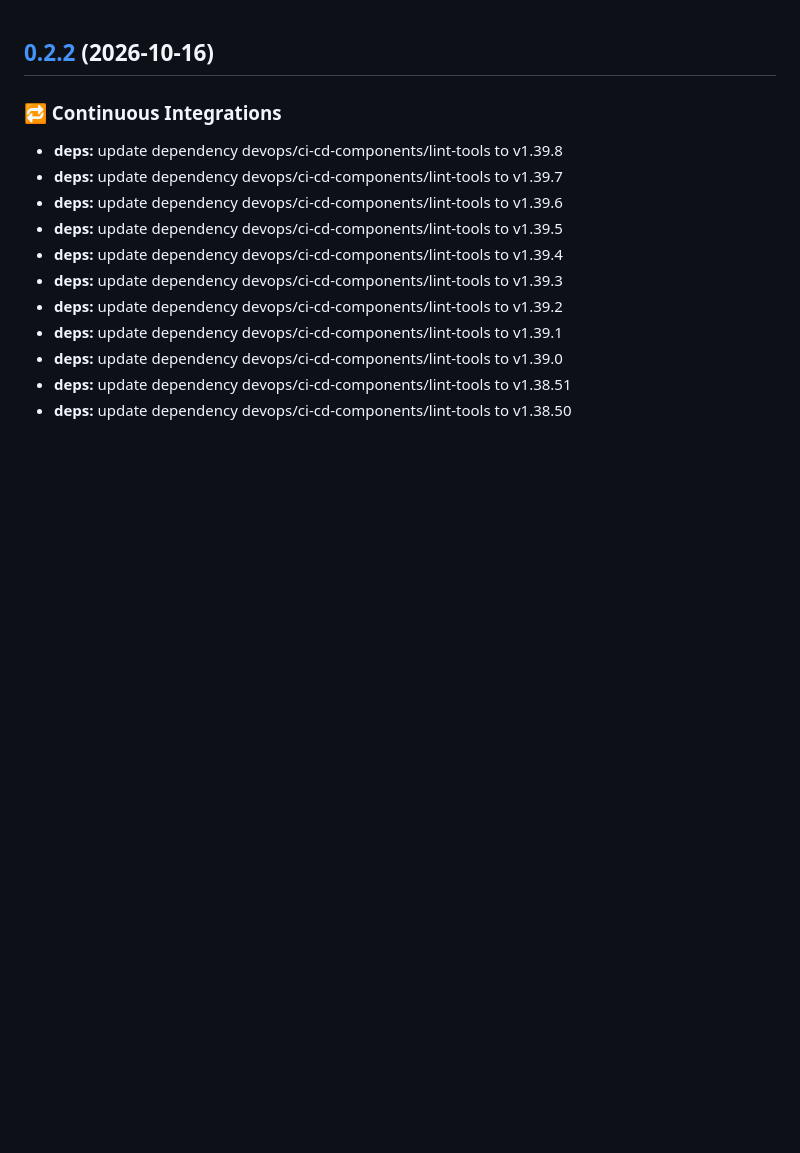
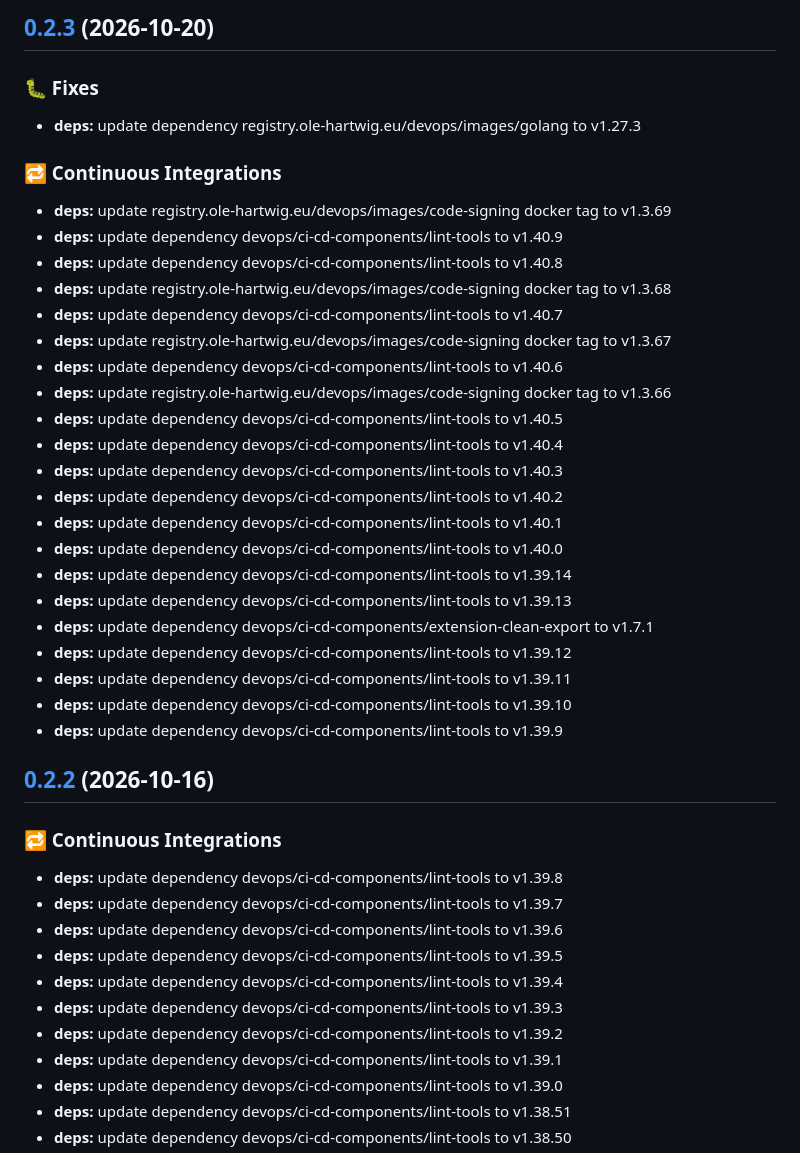
Before and after one commit to ohartwig/grundschutz-viewer, a Markdown page: CHANGELOG.md, the part around the change. GitHub-like rendering; blank space fills up the shorter version.

Commit message:
chore(release): 0.2.3
### :bug: Fixes

* **deps:** update dependency registry.ole-hartwig.eu/devops/images/golang to v1.27.3

### :repeat: Continuous Integrations

* **deps:** update registry.ole-hartwig.eu/devops/images/code-signing docker tag to v1.3.69
* **deps:** update dependency devops/ci-cd-components/lint-tools to v1.40.9
* **deps:** update dependency devops/ci-cd-components/lint-tools to v1.40.8
* **deps:** update registry.ole-hartwig.eu/devops/images/code-signing docker tag to v1.3.68
* **deps:** update dependency devops/ci-cd-components/lint-tools to v1.40.7
* **deps:** update registry.ole-hartwig.eu/devops/images/code-signing docker tag to v1.3.67
* **deps:** update dependency devops/ci-cd-components/lint-tools to v1.40.6
* **deps:** update registry.ole-hartwig.eu/devops/images/code-signing docker tag to v1.3.66
* **deps:** update dependency devops/ci-cd-components/lint-tools to v1.40.5
* **deps:** update dependency devops/ci-cd-components/lint-tools to v1.40.4
* **deps:** update dependency devops/ci-cd-components/lint-tools to v1.40.3
* **deps:** update dependency devops/ci-cd-components/lint-tools to v1.40.2
* **deps:** update dependency devops/ci-cd-components/lint-tools to v1.40.1
* **deps:** update dependency devops/ci-cd-components/lint-tools to v1.40.0
* **deps:** update dependency devops/ci-cd-components/lint-tools to v1.39.14
* **deps:** update dependency devops/ci-cd-components/lint-tools to v1.39.13
* **deps:** update dependency devops/ci-cd-components/extension-clean-export to v1.7.1
* **deps:** update dependency devops/ci-cd-components/lint-tools to v1.39.12
* **deps:** update dependency devops/ci-cd-components/lint-tools to v1.39.11
* **deps:** update dependency devops/ci-cd-components/lint-tools to v1.39.10
* **deps:** update dependency devops/ci-cd-components/lint-tools to v1.39.9

```diff
--- a/CHANGELOG.md
+++ b/CHANGELOG.md
@@ -1,3 +1,33 @@
+## [0.2.3](https://github.com/ohartwig/grundschutz-viewer/compare/v0.2.2...v0.2.3) (2026-10-20)
+
+### :bug: Fixes
+
+* **deps:** update dependency registry.ole-hartwig.eu/devops/images/golang to v1.27.3
+
+### :repeat: Continuous Integrations
+
+* **deps:** update registry.ole-hartwig.eu/devops/images/code-signing docker tag to v1.3.69
+* **deps:** update dependency devops/ci-cd-components/lint-tools to v1.40.9
+* **deps:** update dependency devops/ci-cd-components/lint-tools to v1.40.8
+* **deps:** update registry.ole-hartwig.eu/devops/images/code-signing docker tag to v1.3.68
+* **deps:** update dependency devops/ci-cd-components/lint-tools to v1.40.7
+* **deps:** update registry.ole-hartwig.eu/devops/images/code-signing docker tag to v1.3.67
+* **deps:** update dependency devops/ci-cd-components/lint-tools to v1.40.6
+* **deps:** update registry.ole-hartwig.eu/devops/images/code-signing docker tag to v1.3.66
+* **deps:** update dependency devops/ci-cd-components/lint-tools to v1.40.5
+* **deps:** update dependency devops/ci-cd-components/lint-tools to v1.40.4
+* **deps:** update dependency devops/ci-cd-components/lint-tools to v1.40.3
+* **deps:** update dependency devops/ci-cd-components/lint-tools to v1.40.2
+* **deps:** update dependency devops/ci-cd-components/lint-tools to v1.40.1
+* **deps:** update dependency devops/ci-cd-components/lint-tools to v1.40.0
+* **deps:** update dependency devops/ci-cd-components/lint-tools to v1.39.14
+* **deps:** update dependency devops/ci-cd-components/lint-tools to v1.39.13
+* **deps:** update dependency devops/ci-cd-components/extension-clean-export to v1.7.1
+* **deps:** update dependency devops/ci-cd-components/lint-tools to v1.39.12
+* **deps:** update dependency devops/ci-cd-components/lint-tools to v1.39.11
+* **deps:** update dependency devops/ci-cd-components/lint-tools to v1.39.10
+* **deps:** update dependency devops/ci-cd-components/lint-tools to v1.39.9
+
 ## [0.2.2](https://github.com/ohartwig/grundschutz-viewer/compare/v0.2.1...v0.2.2) (2026-10-16)
 
 ### :repeat: Continuous Integrations
```
